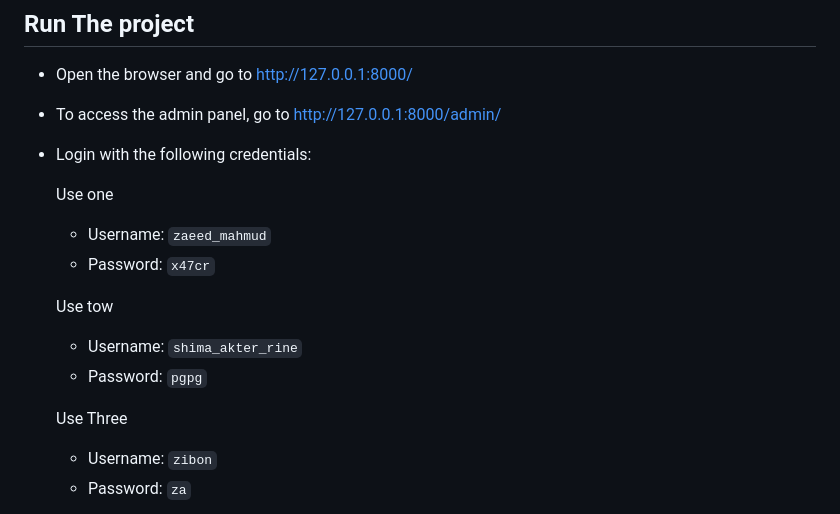
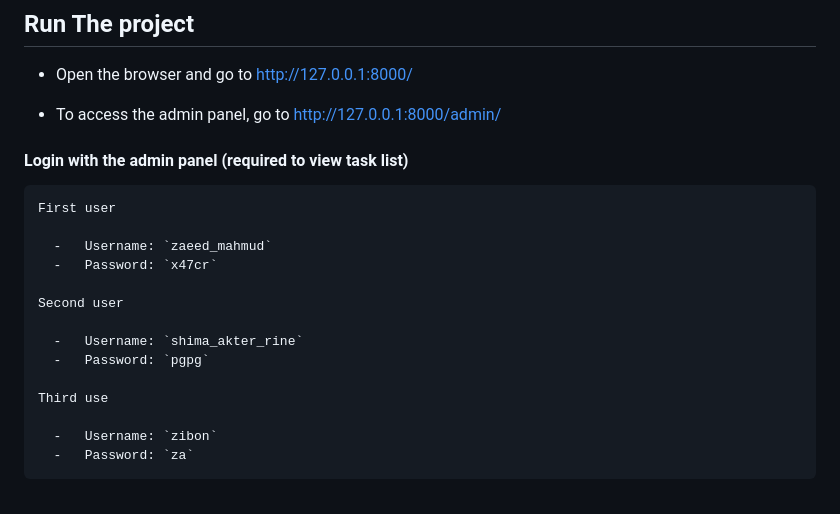
Before and after one commit to Zaeed-Mahmud/Task-Manager, a Markdown page: README.md, the part around the change. Drawn GitHub-style.

```diff
--- a/README.md
+++ b/README.md
@@ -119,19 +119,19 @@ python manage.py runserver
 
 -   To access the admin panel, go to http://127.0.0.1:8000/admin/
 
--   Login with the following credentials:
+<h4>  Login with the admin panel (required to view task list) </h4>
 
-    Use one
+    First user
 
       -   Username: `zaeed_mahmud`
       -   Password: `x47cr`
 
-    Use tow
+    Second user
 
       -   Username: `shima_akter_rine`
       -   Password: `pgpg`
 
-    Use Three
+    Third use
 
       -   Username: `zibon`
       -   Password: `za`
```
